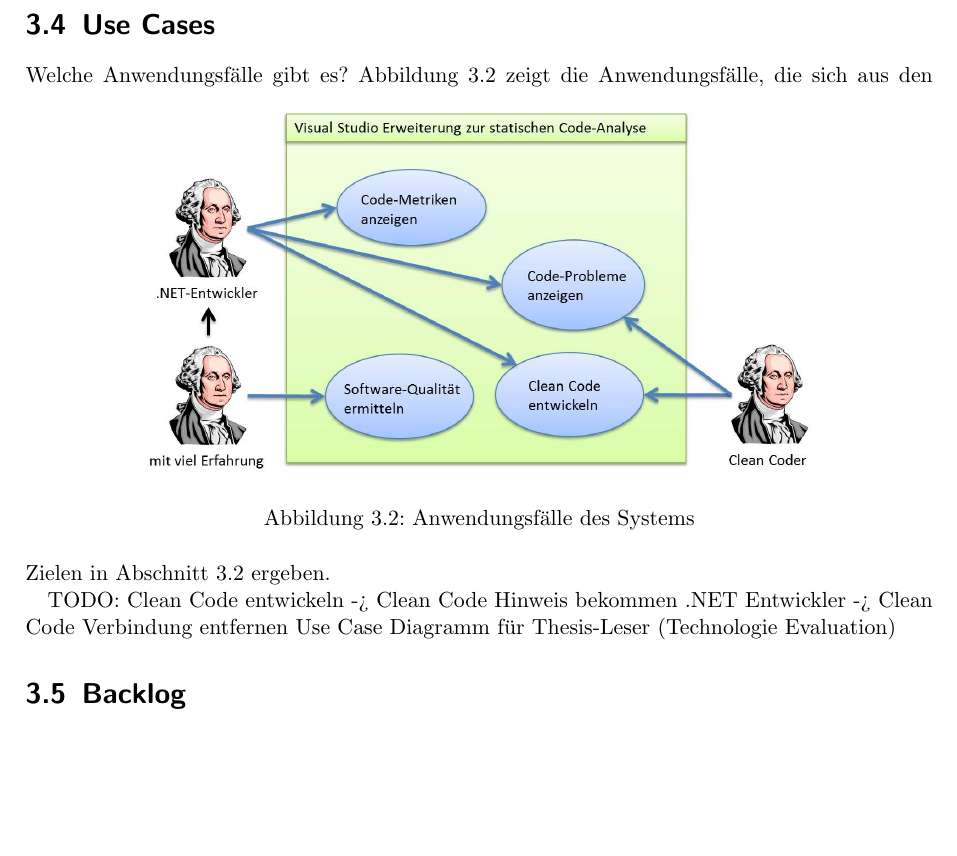
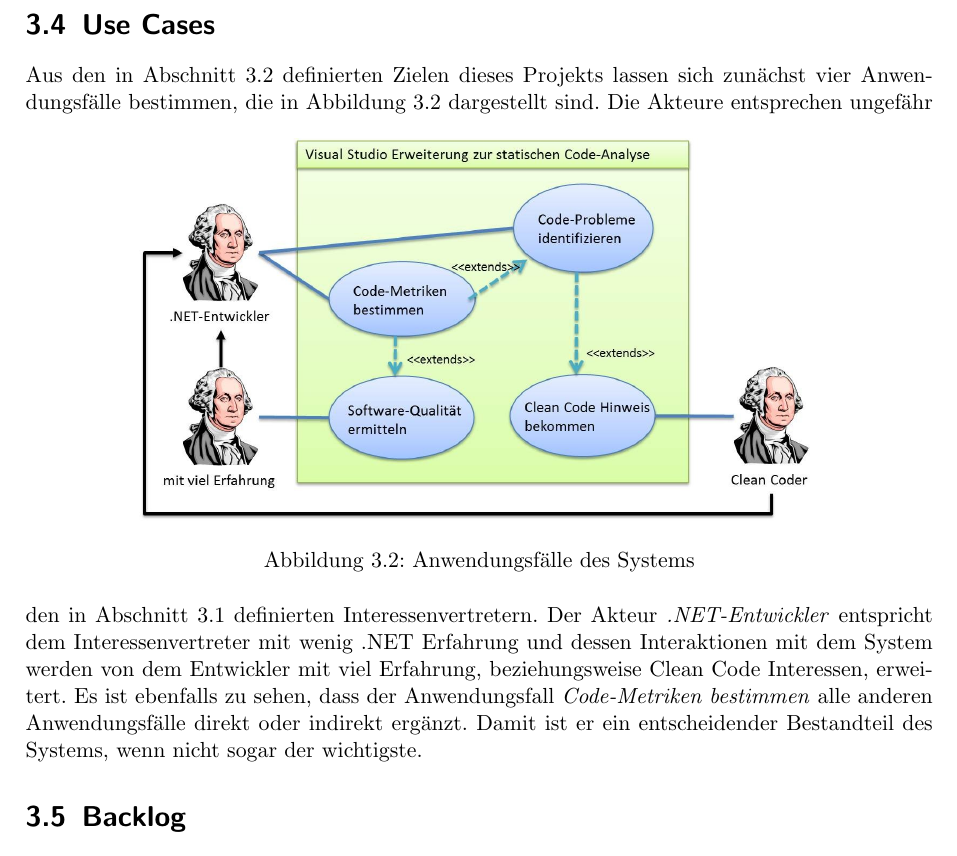
Before and after one commit to halllo/MTSS12, a LaTeX thesis (text/masterthesis.tex): part of page 15 of 36, cut so that both start at the same text, the shorter picture padded with empty space. Compiled offline with pdfLaTeX; the source files are stored in an older character set and shown here as Unicode.

Commit message:
use cases done

```diff
--- a/text/masterthesis.tex
+++ b/text/masterthesis.tex
@@ -225,27 +226,29 @@ Die Komponente, die die statische Code-Analyse durchführt, verwendet drei Aktio
 
 
 \section{Use Cases}
-Welche Anwendungsfälle gibt es?
+Aus den in Abschnitt \ref{sec:goals} definierten Zielen dieses Projekts lassen sich zunächst vier Anwendungsfälle bestimmen, die in Abbildung \ref{fig:usecases} dargestellt sind.
 \begin{figure}[h]
 	\centering
 		\includegraphics[width=12cm]{images/usecases.jpg}
 	\caption{Anwendungsfälle des Systems}
 	\label{fig:usecases}
 \end{figure}
-Abbildung \ref{fig:usecases} zeigt die Anwendungsfälle, die sich aus den Zielen in Abschnitt \ref{sec:goals} ergeben.
+Die Akteure entsprechen ungefähr den in Abschnitt \ref{sec:stakeholder} definierten Interessenvertretern. Der Akteur \textit{.NET-Entwickler} entspricht dem Interessenvertreter mit wenig .NET Erfahrung und dessen Interaktionen mit dem System werden von dem Entwickler mit viel Erfahrung, beziehungsweise Clean Code Interessen, erweitert. Es ist ebenfalls zu sehen, dass der Anwendungsfall \textit{Code-Metriken bestimmen} alle anderen Anwendungsfälle direkt oder indirekt ergänzt. Damit ist er ein entscheidender Bestandteil des Systems, wenn nicht sogar der wichtigste.
 
-TODO:
-Clean Code entwickeln -> Clean Code Hinweis bekommen
-.NET Entwickler -> Clean Code Verbindung entfernen
-Use Case Diagramm für Thesis-Leser (Technologie Evaluation)
+
+\section{Backlog}
+Was sind die User Stories?
 
 
 
 
 
 
-\section{Backlog}
-Was sind die User Stories?
+
+
+
+
+
 
 
 
```
Also changed, not shown: text/images/usecases.jpg, text/masterthesis.tex (3 more changed lines), 2 other files.
